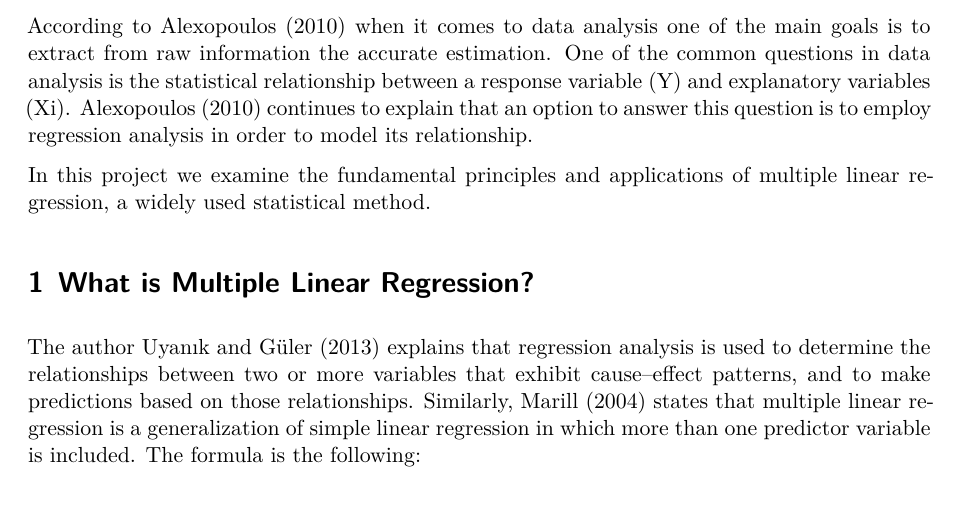
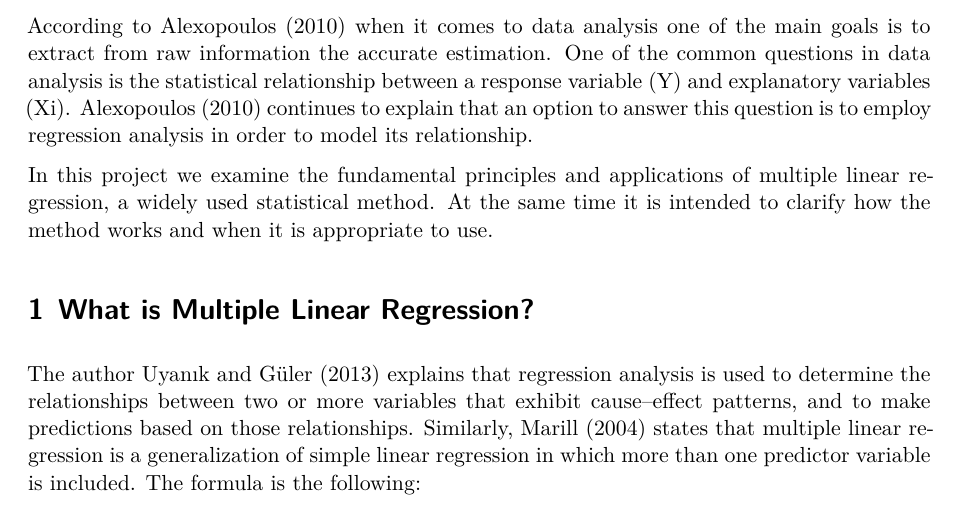
Before and after one commit to mariarojas01/data-analysis, a Quarto document (Handout.qmd): part of page 1 of 6, cut so that both start at the same text. Rendered offline with R 4.5, knitr and Pandoc in place of Quarto, then LaTeX, with nearby package versions; drawn as R Markdown's standard PDF in place of the format the file asks for.

Commit message:
Update Handout.qmd

```diff
--- a/Handout.qmd
+++ b/Handout.qmd
@@ -46,7 +46,7 @@ number-sections: true
 
 According to @alexopoulos2010introduction when it comes to data analysis one of the main goals is to extract from raw information the accurate estimation. One of the common questions in data analysis is the statistical relationship between a response variable (Y) and explanatory variables (Xi). @alexopoulos2010introduction continues to explain that an option to answer this question is to employ regression analysis in order to model its relationship.
 
-In this project we examine the fundamental principles and applications of multiple linear regression, a widely used statistical method.
+In this project we examine the fundamental principles and applications of multiple linear regression, a widely used statistical method. At the same time it is intended to clarify how the method works and when it is appropriate to use.
 
 # What is Multiple Linear Regression?
 
```
